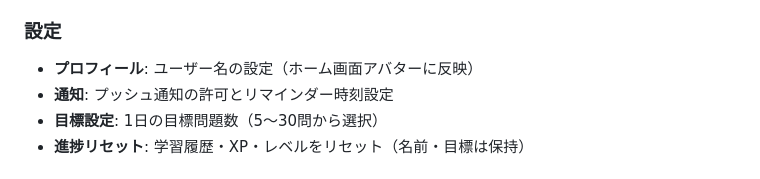
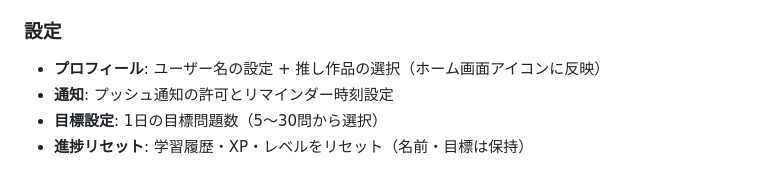
Before and after one commit to tsubasa-ito/bi-ken, a Markdown page: README.md, the part around the change. Drawn GitHub-style.

Commit message:
docs: 推し作品機能の追加をドキュメントに反映
- CLAUDE.md: ProfileSettingsView の説明を更新、OshiArtworkPickerView を追加
- README.md: プロフィール設定の機能説明に推し作品選択を追記

Co-Authored-By: Claude Sonnet 4.6 <noreply@anthropic.com>

```diff
--- a/README.md
+++ b/README.md
@@ -27,7 +27,7 @@
 - **ヒートマップ**: 直近28日間の学習履歴を可視化
 
 ### 設定
-- **プロフィール**: ユーザー名の設定（ホーム画面アバターに反映）
+- **プロフィール**: ユーザー名の設定 + 推し作品の選択（ホーム画面アイコンに反映）
 - **通知**: プッシュ通知の許可とリマインダー時刻設定
 - **目標設定**: 1日の目標問題数（5〜30問から選択）
 - **進捗リセット**: 学習履歴・XP・レベルをリセット（名前・目標は保持）
```
Also changed, not shown: CLAUDE.md (+2 -1 lines).
